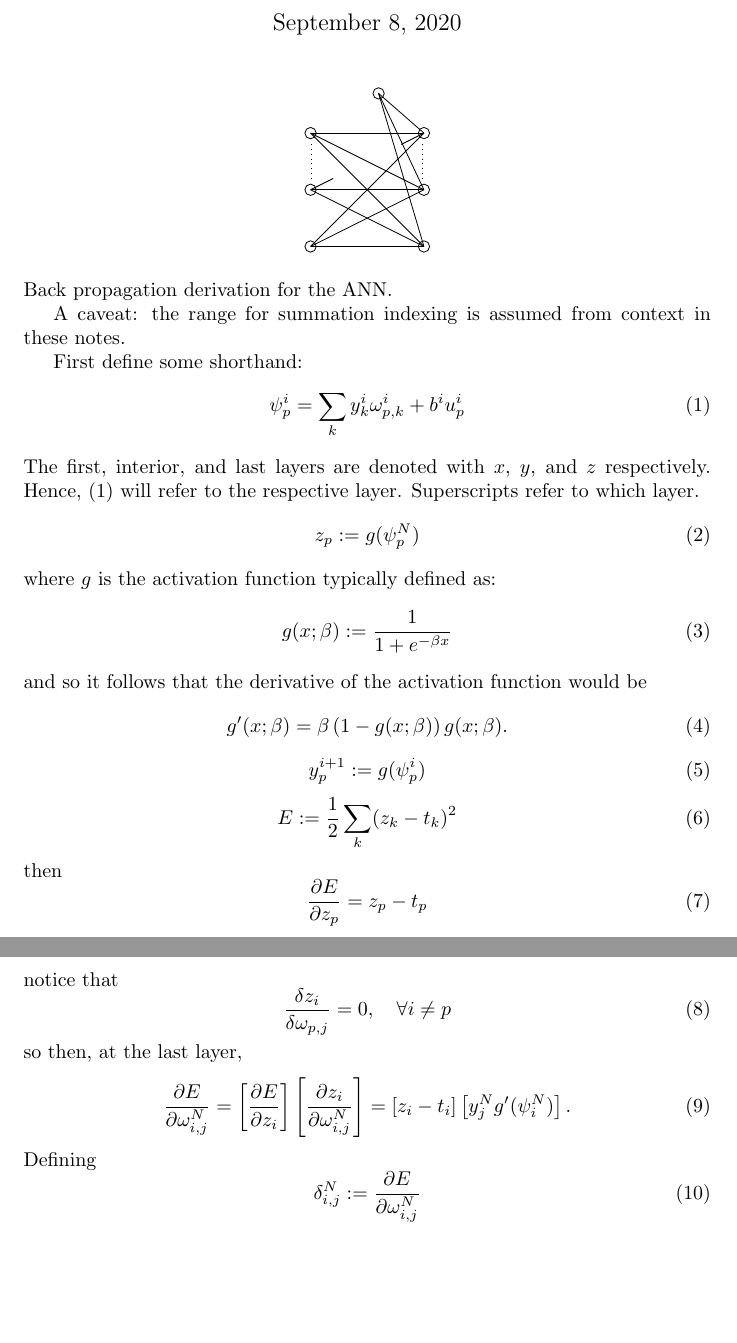
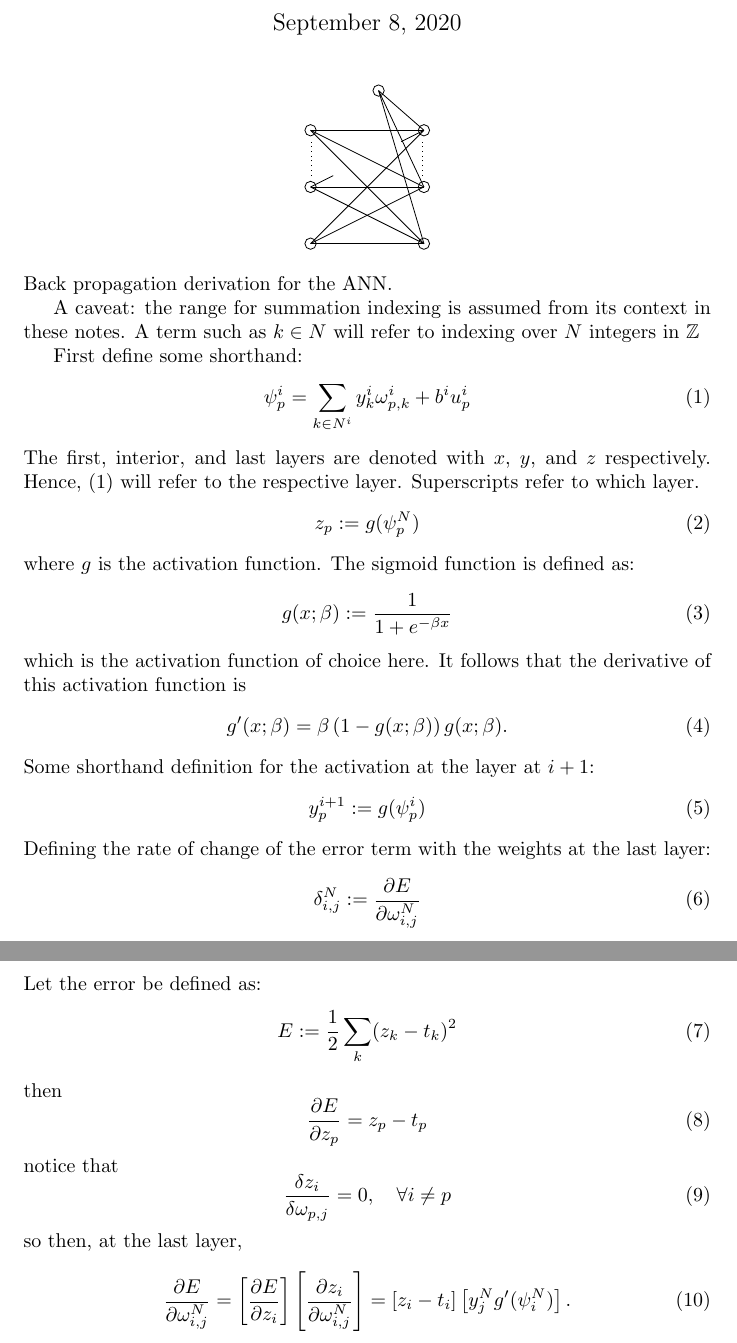
Before and after one commit to asdfvar/gpnc, a LaTeX document (math/ann/documentation/ann.tex): two parts of pages 1 and 2 of 2 before the commit and two parts of pages 1 and 2 of 3 after it, joined at a grey line, cut so that both start at the same text, the shorter picture padded with empty space. Compiled offline with pdfLaTeX.

Commit message:
expanded on ANN notes

```diff
--- a/math/ann/documentation/ann.tex
+++ b/math/ann/documentation/ann.tex
@@ -1,6 +1,7 @@
 \documentclass{article}
 \usepackage{tikz}
 \usepackage{amsmath}
+\usepackage{amsfonts}
 %
 \begin{document}
 %
@@ -44,11 +45,12 @@
 %
 Back propagation derivation for the ANN.
 
-A caveat: the range for summation indexing is assumed from context in these notes.
+A caveat: the range for summation indexing is assumed from its context in these notes.
+A term such as $k \in N$ will refer to indexing over $N$ integers in $\mathbb{Z}$
 
 First define some shorthand:
 \begin{equation} \label{eq:psi}
-\psi^i_p = \sum_{k} y_k^i \omega_{p,k}^i + b^iu_p^i
+\psi^i_p = \sum_{k \in N^i} y_k^i \omega_{p,k}^i + b^iu_p^i
 \end{equation}
 %
 The first, interior, and last layers are denoted with $x$, $y$, and $z$ respectively. Hence, \eqref{eq:psi} will refer to the respective layer. Superscripts refer to which layer.
@@ -57,21 +59,32 @@ The first, interior, and last layers are denoted with $x$, $y$, and $z$ respecti
 z_p := g(\psi_p^N)
 \end{equation}
 %
-where $g$ is the activation function typically defined as:
+where $g$ is the activation function. The sigmoid function is defined as:
 %
 \begin{equation} \label{eq:g}
 g(x;\beta) := \frac{1}{1 + e^{-\beta x}}
 \end{equation}
 %
-and so it follows that the derivative of the activation function would be
+which is the activation function of choice here.
+It follows that the derivative of this activation function is
 %
 \begin{equation} \label{eq:gp}
 g'(x;\beta) = \beta \left( 1 - g(x;\beta) \right) g(x; \beta).
 \end{equation}
 %
+Some shorthand definition for the activation at the layer at $i+1$:
+%
 \begin{equation} \label{eq:z}
 y_p^{i+1} := g(\psi_p^i)
 \end{equation}
+%
+Defining the rate of change of the error term with the weights at the last layer:
+%
+\begin{equation} \label{eq:delta}
+\delta_{i,j}^N := \frac{\partial E}{\partial \omega_{i,j}^N}
+\end{equation}
+%
+Let the error be defined as:
 %
 \begin{equation} \label{eq:error}
 E := \frac{1}{2} \sum_k (z_k - t_k)^2
@@ -95,12 +108,6 @@ so then, at the last layer,
 \frac{\partial E}{\partial \omega_{i,j}^N} =
 \left[ \frac{\partial E}{\partial z_i} \right] \left[ \frac{\partial z_i}{\partial \omega_{i, j}^N} \right] =
 \left[ z_i - t_i \right] \left[ y_j^N g' (\psi_i^N) \right].
-\end{equation}
-%
-Defining
-%
-\begin{equation} \label{eq:delta}
-\delta_{i,j}^N := \frac{\partial E}{\partial \omega_{i,j}^N}
 \end{equation}
 %
 expanding \eqref{eq:delta} with \eqref{eq:last_layer_derror}:
```
